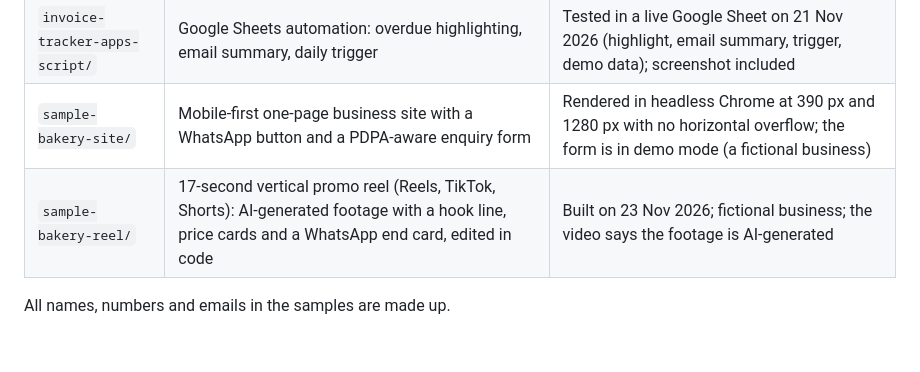
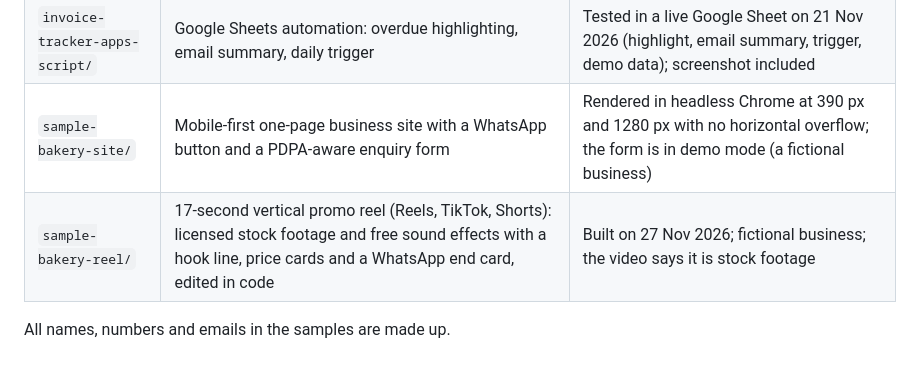
Before and after one commit to angwm1/portfolio-samples, a Markdown page: README.md, the part around the change. Rendered like a GitHub page.

```diff
--- a/README.md
+++ b/README.md
@@ -7,6 +7,6 @@ Four small samples that show the kind of work I do. They use public or made-up d
 | `books-scraper/` | Python scraper with cleaning, validation and a CSV export | Run on 21 Nov 2026: 60 clean rows, output included |
 | `invoice-tracker-apps-script/` | Google Sheets automation: overdue highlighting, email summary, daily trigger | Tested in a live Google Sheet on 21 Nov 2026 (highlight, email summary, trigger, demo data); screenshot included |
 | `sample-bakery-site/` | Mobile-first one-page business site with a WhatsApp button and a PDPA-aware enquiry form | Rendered in headless Chrome at 390 px and 1280 px with no horizontal overflow; the form is in demo mode (a fictional business) |
-| `sample-bakery-reel/` | 17-second vertical promo reel (Reels, TikTok, Shorts): AI-generated footage with a hook line, price cards and a WhatsApp end card, edited in code | Built on 23 Nov 2026; fictional business; the video says the footage is AI-generated |
+| `sample-bakery-reel/` | 17-second vertical promo reel (Reels, TikTok, Shorts): licensed stock footage and free sound effects with a hook line, price cards and a WhatsApp end card, edited in code | Built on 27 Nov 2026; fictional business; the video says it is stock footage |
 
 All names, numbers and emails in the samples are made up.
```
Also changed, not shown: sample-bakery-reel/README.md (+4 -3 lines), sample-bakery-reel/poster.jpg, 2 other files.
